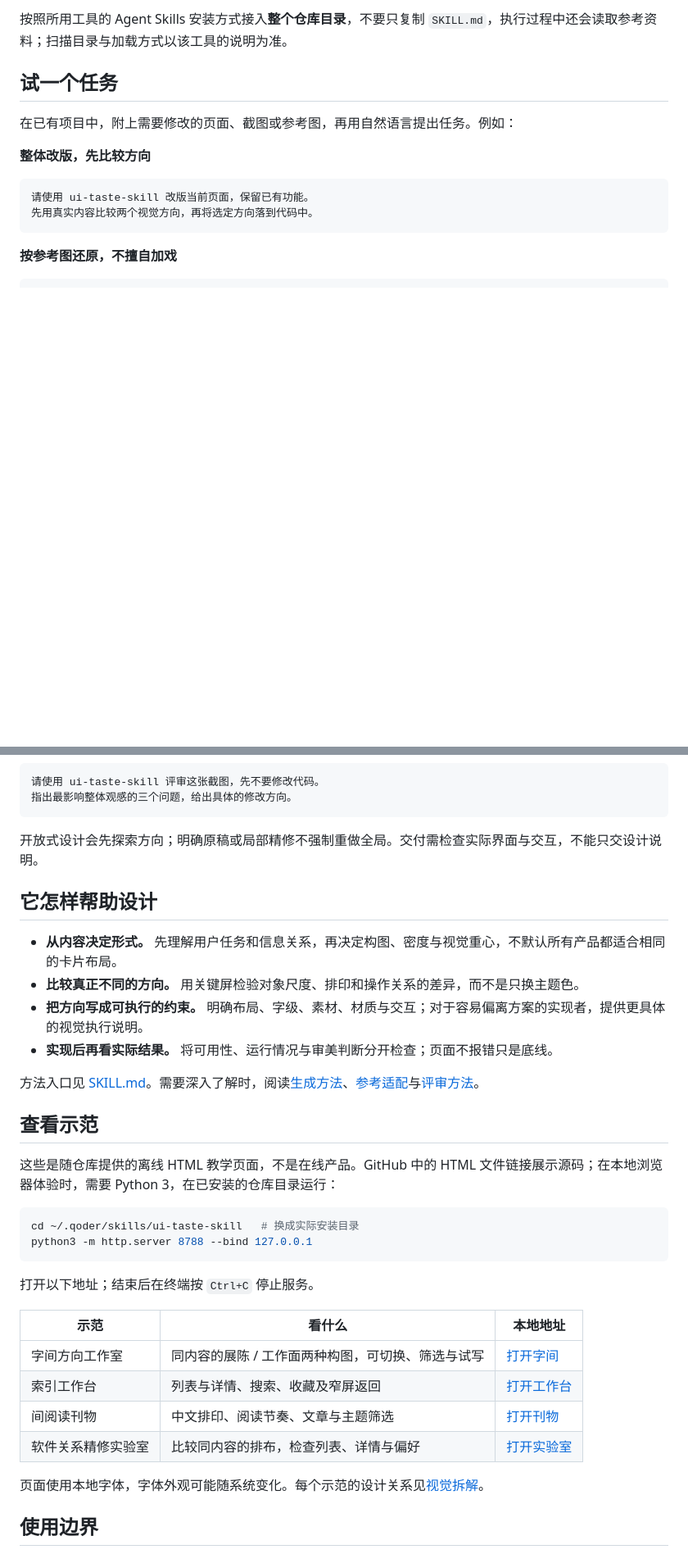
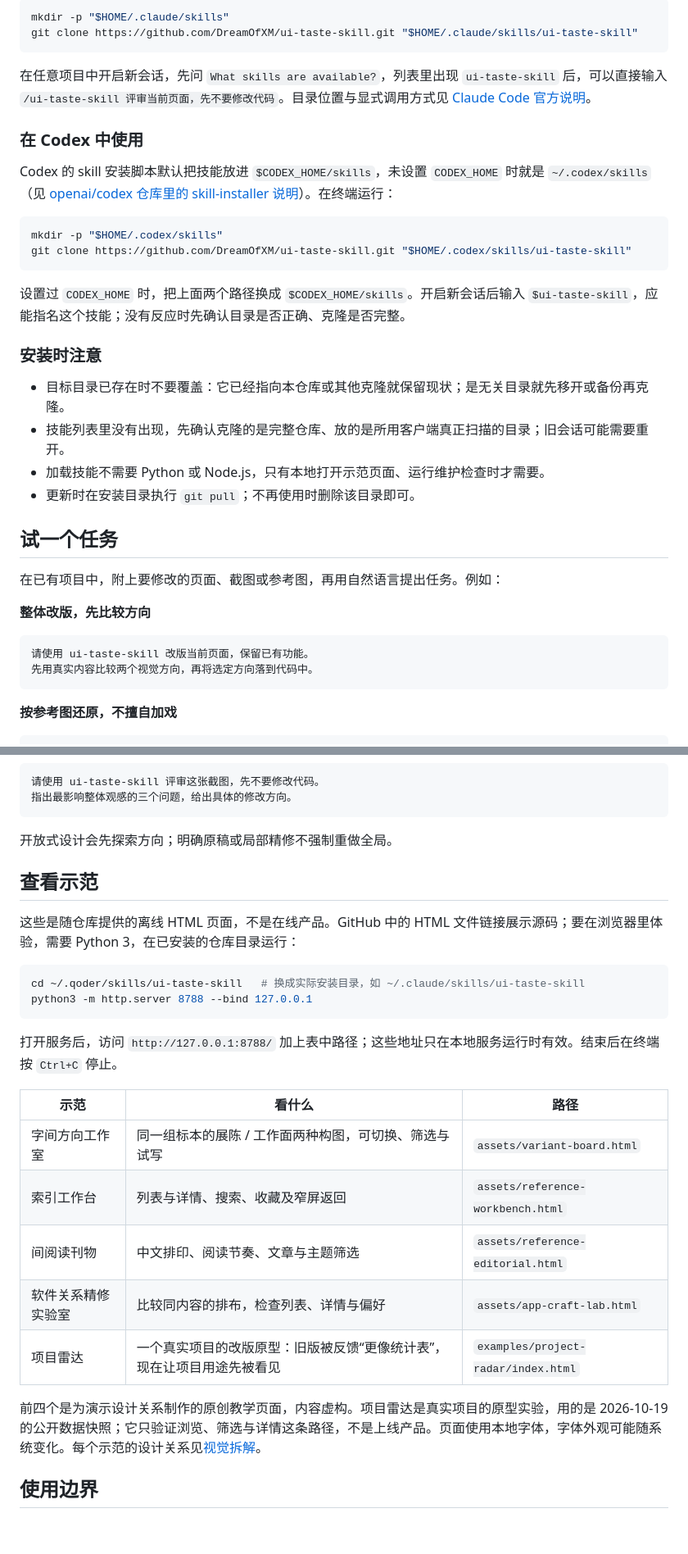
Before and after one commit to DreamOfXM/ui-taste-skill, a Markdown page: README.md, 2 parts joined by grey strips. Shown at 82% size. GitHub-like rendering; blank space fills up the shorter version.

Commit message:
docs: give each client a walkable install path and sharpen the pitch
Replace "install it the way your tool does" with concrete Qoder, Claude Code
and Codex branches including success checks, and lead with what a task
actually produces instead of adjectival positioning.

````diff
--- a/README.md
+++ b/README.md
@@ -31,9 +42,32 @@ git clone https://github.com/DreamOfXM/ui-taste-skill.git "$HOME/.qoder/skills/u
 
-按照所用工具的 Agent Skills 安装方式接入**整个仓库目录**，不要只复制 `SKILL.md`，执行过程中还会读取参考资料；扫描目录与加载方式以该工具的说明为准。
+```sh
+mkdir -p "$HOME/.claude/skills"
+git clone https://github.com/DreamOfXM/ui-taste-skill.git "$HOME/.claude/skills/ui-taste-skill"
+```
+
+在任意项目中开启新会话，先问 `What skills are available?`，列表里出现 `ui-taste-skill` 后，可以直接输入 `/ui-taste-skill 评审当前页面，先不要修改代码`。目录位置与显式调用方式见 [Claude Code 官方说明](https://code.claude.com/docs/en/skills#where-skills-live)。
+
+### 在 Codex 中使用
+
+Codex 的 skill 安装脚本默认把技能放进 `$CODEX_HOME/skills`，未设置 `CODEX_HOME` 时就是 `~/.codex/skills`（见 [openai/codex 仓库里的 skill-installer 说明](https://github.com/openai/codex/blob/main/codex-rs/skills/src/assets/samples/skill-installer/SKILL.md)）。在终端运行：
+
+```sh
+mkdir -p "$HOME/.codex/skills"
+git clone https://github.com/DreamOfXM/ui-taste-skill.git "$HOME/.codex/skills/ui-taste-skill"
+```
+
+设置过 `CODEX_HOME` 时，把上面两个路径换成 `$CODEX_HOME/skills`。开启新会话后输入 `$ui-taste-skill`，应能指名这个技能；没有反应时先确认目录是否正确、克隆是否完整。
+
+### 安装时注意
+
+- 目标目录已存在时不要覆盖：它已经指向本仓库或其他克隆就保留现状；是无关目录就先移开或备份再克隆。
+- 技能列表里没有出现，先确认克隆的是完整仓库、放的是所用客户端真正扫描的目录；旧会话可能需要重开。
+- 加载技能不需要 Python 或 Node.js，只有本地打开示范页面、运行维护检查时才需要。
+- 更新时在安装目录执行 `git pull`；不再使用时删除该目录即可。
 
 ## 试一个任务
 
-在已有项目中，附上需要修改的页面、截图或参考图，再用自然语言提出任务。例如：
+在已有项目中，附上要修改的页面、截图或参考图，再用自然语言提出任务。例如：
 
 **整体改版，先比较方向**
 
@@ -56,36 +90,28 @@ git clone https://github.com/DreamOfXM/ui-taste-skill.git "$HOME/.qoder/skills/u
 指出最影响整体观感的三个问题，给出具体的修改方向。
 ```
 
-开放式设计会先探索方向；明确原稿或局部精修不强制重做全局。交付需检查实际界面与交互，不能只交设计说明。
-
-## 它怎样帮助设计
-
-- **从内容决定形式。** 先理解用户任务和信息关系，再决定构图、密度与视觉重心，不默认所有产品都适合相同的卡片布局。
-- **比较真正不同的方向。** 用关键屏检验对象尺度、排印和操作关系的差异，而不是只换主题色。
-- **把方向写成可执行的约束。** 明确布局、字级、素材、材质与交互；对于容易偏离方案的实现者，提供更具体的视觉执行说明。
-- **实现后再看实际结果。** 将可用性、运行情况与审美判断分开检查；页面不报错只是底线。
-
-方法入口见 [SKILL.md](SKILL.md)。需要深入了解时，阅读[生成方法](references/generation.md)、[参考适配](references/visual-calibration.md)与[评审方法](references/review.md)。
+开放式设计会先探索方向；明确原稿或局部精修不强制重做全局。
 
 ## 查看示范
 
-这些是随仓库提供的离线 HTML 教学页面，不是在线产品。GitHub 中的 HTML 文件链接展示源码；在本地浏览器体验时，需要 Python 3，在已安装的仓库目录运行：
+这些是随仓库提供的离线 HTML 页面，不是在线产品。GitHub 中的 HTML 文件链接展示源码；要在浏览器里体验，需要 Python 3，在已安装的仓库目录运行：
 
 ```sh
-cd ~/.qoder/skills/ui-taste-skill   # 换成实际安装目录
+cd ~/.qoder/skills/ui-taste-skill   # 换成实际安装目录，如 ~/.claude/skills/ui-taste-skill
 python3 -m http.server 8788 --bind 127.0.0.1
 ```
 
-打开以下地址；结束后在终端按 `Ctrl+C` 停止服务。
+打开服务后，访问 `http://127.0.0.1:8788/` 加上表中路径；这些地址只在本地服务运行时有效。结束后在终端按 `Ctrl+C` 停止。
 
-| 示范 | 看什么 | 本地地址 |
+| 示范 | 看什么 | 路径 |
 | --- | --- | --- |
-| 字间方向工作室 | 同内容的展陈 / 工作面两种构图，可切换、筛选与试写 | [打开字间](http://127.0.0.1:8788/assets/variant-board.html) |
-| 索引工作台 | 列表与详情、搜索、收藏及窄屏返回 | [打开工作台](http://127.0.0.1:8788/assets/reference-workbench.html) |
-| 间阅读刊物 | 中文排印、阅读节奏、文章与主题筛选 | [打开刊物](http://127.0.0.1:8788/assets/reference-editorial.html) |
-| 软件关系精修实验室 | 比较同内容的排布，检查列表、详情与偏好 | [打开实验室](http://127.0.0.1:8788/assets/app-craft-lab.html) |
+| 字间方向工作室 | 同一组标本的展陈 / 工作面两种构图，可切换、筛选与试写 | `assets/variant-board.html` |
+| 索引工作台 | 列表与详情、搜索、收藏及窄屏返回 | `assets/reference-workbench.html` |
+| 间阅读刊物 | 中文排印、阅读节奏、文章与主题筛选 | `assets/reference-editorial.html` |
+| 软件关系精修实验室 | 比较同内容的排布，检查列表、详情与偏好 | `assets/app-craft-lab.html` |
+| 项目雷达 | 一个真实项目的改版原型：旧版被反馈“更像统计表”，现在让项目用途先被看见 | `examples/project-radar/index.html` |
 
-页面使用本地字体，字体外观可能随系统变化。每个示范的设计关系见[视觉拆解](references/visual-examples.md)。
+前四个是为演示设计关系制作的原创教学页面，内容虚构。项目雷达是真实项目的原型实验，用的是 2026-10-19 的公开数据快照；它只验证浏览、筛选与详情这条路径，不是上线产品。页面使用本地字体，字体外观可能随系统变化。每个示范的设计关系见[视觉拆解](references/visual-examples.md)。
 
 ## 使用边界
 
````
Also changed, not shown: other parts of README.md (+20 -9 lines).
